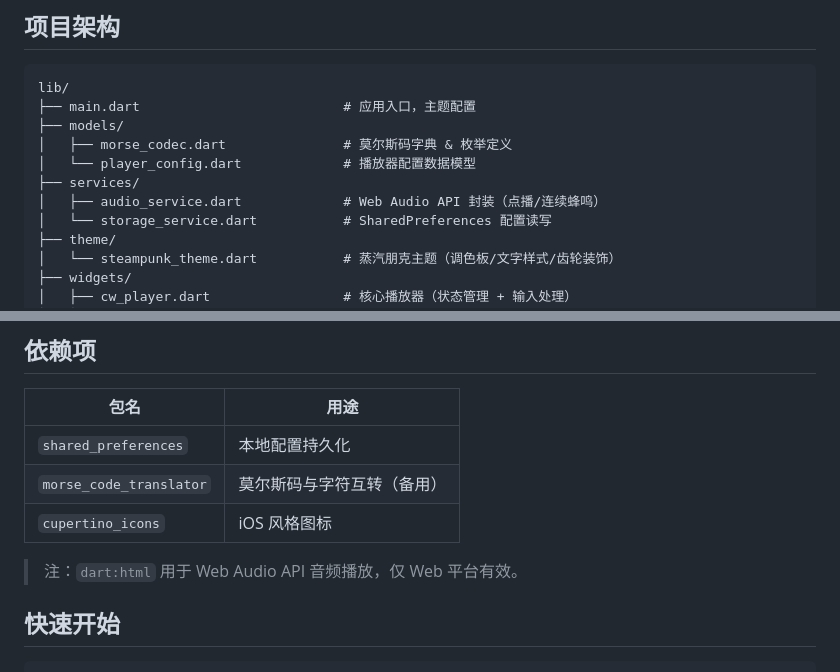
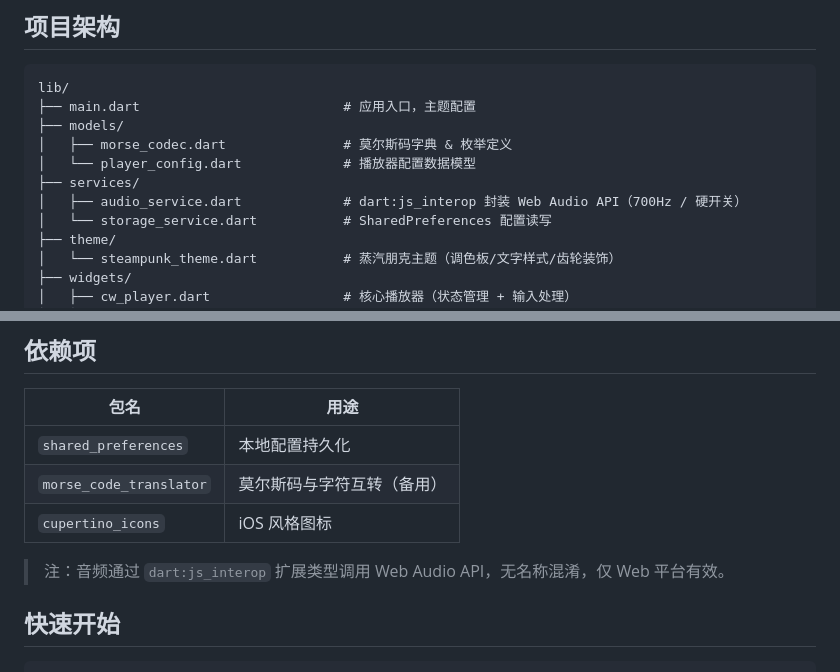
Before and after one commit to liu-zhou-L/flutter_cwplayer, a Markdown page: README.md, 2 parts joined by grey strips. GitHub-like rendering.

```diff
--- a/README.md
+++ b/README.md
@@ -32,7 +32,7 @@ lib/
 │   ├── morse_codec.dart               # 莫尔斯码字典 & 枚举定义
 │   └── player_config.dart             # 播放器配置数据模型
 ├── services/
-│   ├── audio_service.dart             # Web Audio API 封装（点播/连续蜂鸣）
+│   ├── audio_service.dart             # dart:js_interop 封装 Web Audio API（700Hz / 硬开关）
 │   └── storage_service.dart           # SharedPreferences 配置读写
 ├── theme/
 │   └── steampunk_theme.dart           # 蒸汽朋克主题（调色板/文字样式/齿轮装饰）
@@ -85,7 +86,7 @@ lib/
 | `morse_code_translator` | 莫尔斯码与字符互转（备用） |
 | `cupertino_icons` | iOS 风格图标 |
 
-> 注：`dart:html` 用于 Web Audio API 音频播放，仅 Web 平台有效。
+> 注：音频通过 `dart:js_interop` 扩展类型调用 Web Audio API，无名称混淆，仅 Web 平台有效。
 
 ## 快速开始
 
```
Also changed, not shown: other parts of README.md (+18 -13 lines).
